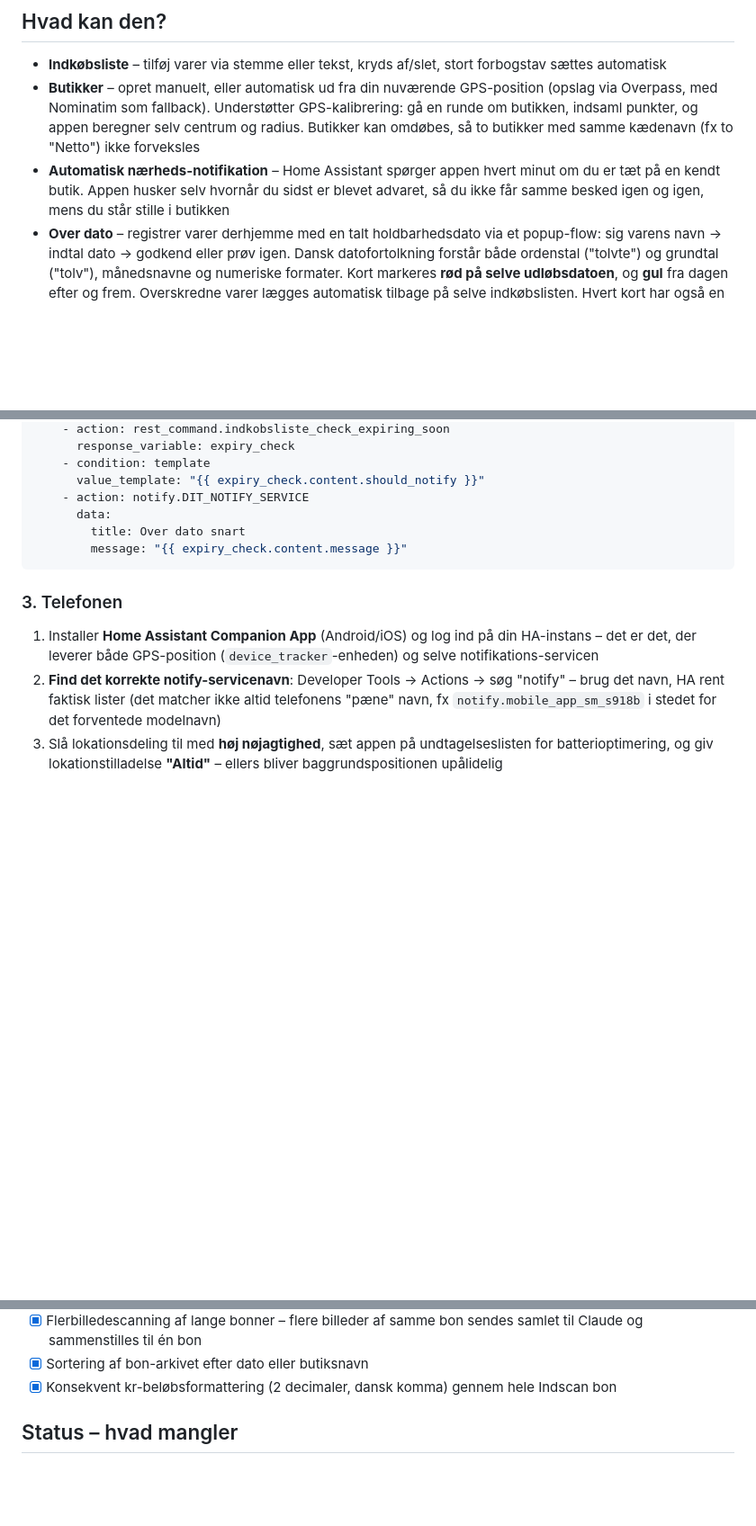
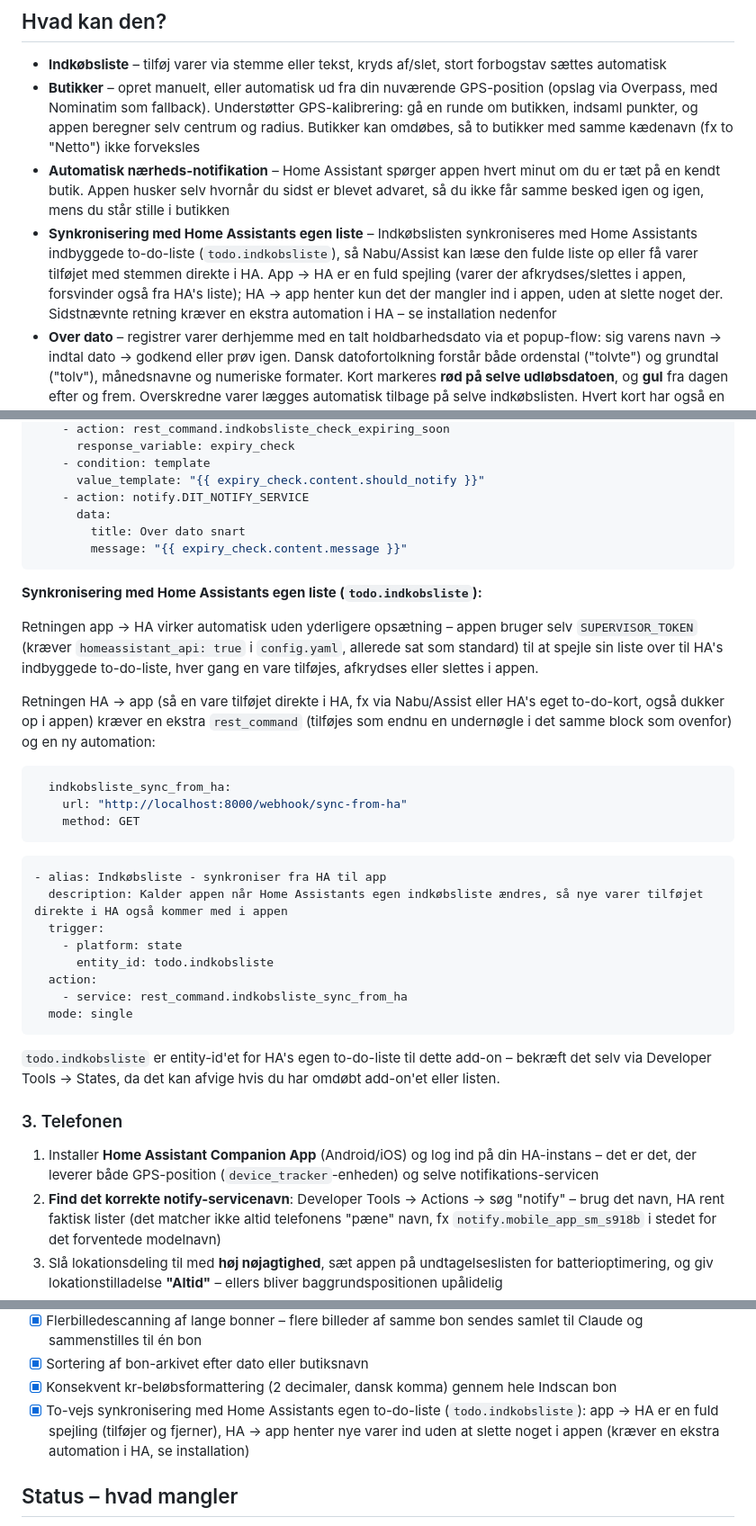
Before and after one commit to moskms/HA-Indkobsliste, a Markdown page: README.md, 3 parts joined by grey strips. Shown at 90% size. GitHub-like rendering; blank space fills up the shorter version.

Commit message:
Opdater README med v2.0.45-v2.0.47
Beskriver tekstfeltet på Indkøbsliste-siden (v2.0.45), og den nye to-vejs-synkronisering med Home Assistants egen to-do-liste (v2.0.46 app->HA spejling, v2.0.47 HA->app) - inklusiv installationsvejledning for den nye rest_command og automation som HA->app-retningen kræver.

````diff
--- a/README.md
+++ b/README.md
@@ -25,6 +25,14 @@ udløbspåmindelse.
   minut om du er tæt på en kendt butik. Appen husker selv hvornår du sidst er
   blevet advaret, så du ikke får samme besked igen og igen, mens du står
   stille i butikken
+- **Synkronisering med Home Assistants egen liste** – Indkøbslisten
+  synkroniseres med Home Assistants indbyggede to-do-liste
+  (`todo.indkobsliste`), så Nabu/Assist kan læse den fulde liste op eller få
+  varer tilføjet med stemmen direkte i HA. App → HA er en fuld spejling
+  (varer der afkrydses/slettes i appen, forsvinder også fra HA's liste); HA →
+  app henter kun det der mangler ind i appen, uden at slette noget der.
+  Sidstnævnte retning kræver en ekstra automation i HA – se installation
+  nedenfor
 - **Over dato** – registrer varer derhjemme med en talt holdbarhedsdato via et
   popup-flow: sig varens navn → indtal dato → godkend eller prøv igen. Dansk
   datofortolkning forstår både ordenstal ("tolvte") og grundtal ("tolv"),
@@ -197,6 +205,40 @@ faktisk sender noget, endpointet sørger selv for kun én besked pr. dag:
         message: "{{ expiry_check.content.message }}"
 ```
 
+**Synkronisering med Home Assistants egen liste (`todo.indkobsliste`):**
+
+Retningen app → HA virker automatisk uden yderligere opsætning – appen
+bruger selv `SUPERVISOR_TOKEN` (kræver `homeassistant_api: true` i
+`config.yaml`, allerede sat som standard) til at spejle sin liste over til
+HA's indbyggede to-do-liste, hver gang en vare tilføjes, afkrydses eller
+slettes i appen.
+
+Retningen HA → app (så en vare tilføjet direkte i HA, fx via Nabu/Assist
+eller HA's eget to-do-kort, også dukker op i appen) kræver en ekstra
+`rest_command` (tilføjes som endnu en undernøgle i det samme block som
+ovenfor) og en ny automation:
+
+```yaml
+  indkobsliste_sync_from_ha:
+    url: "http://localhost:8000/webhook/sync-from-ha"
+    method: GET
+```
+
+```yaml
+- alias: Indkøbsliste - synkroniser fra HA til app
+  description: Kalder appen når Home Assistants egen indkøbsliste ændres, så nye varer tilføjet direkte i HA også kommer med i appen
+  trigger:
+    - platform: state
+      entity_id: todo.indkobsliste
+  action:
+    - service: rest_command.indkobsliste_sync_from_ha
+  mode: single
+```
+
+`todo.indkobsliste` er entity-id'et for HA's egen to-do-liste til dette
+add-on – bekræft det selv via Developer Tools → States, da det kan afvige
+hvis du har omdøbt add-on'et eller listen.
+
 ### 3. Telefonen
 
 1. Installer **Home Assistant Companion App** (Android/iOS) og log ind på din
@@ -260,6 +302,10 @@ til git.
 - [x] Sortering af bon-arkivet efter dato eller butiksnavn
 - [x] Konsekvent kr-beløbsformattering (2 decimaler, dansk komma) gennem
       hele Indscan bon
+- [x] To-vejs synkronisering med Home Assistants egen to-do-liste
+      (`todo.indkobsliste`): app → HA er en fuld spejling (tilføjer og
+      fjerner), HA → app henter nye varer ind uden at slette noget i appen
+      (kræver en ekstra automation i HA, se installation)
 
 ## Status – hvad mangler
 
````
Also changed, not shown: other parts of README.md (+1 -1 lines).
